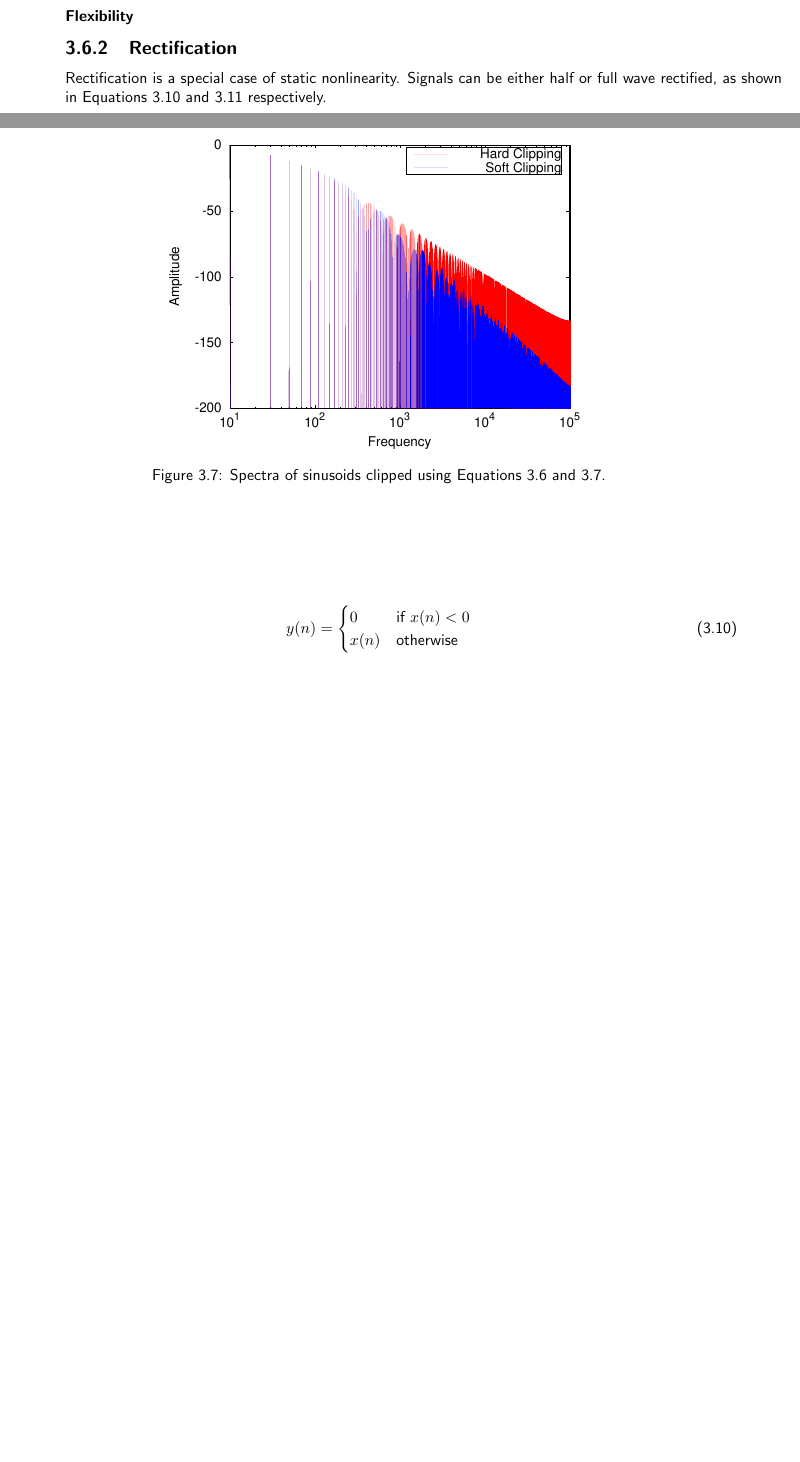
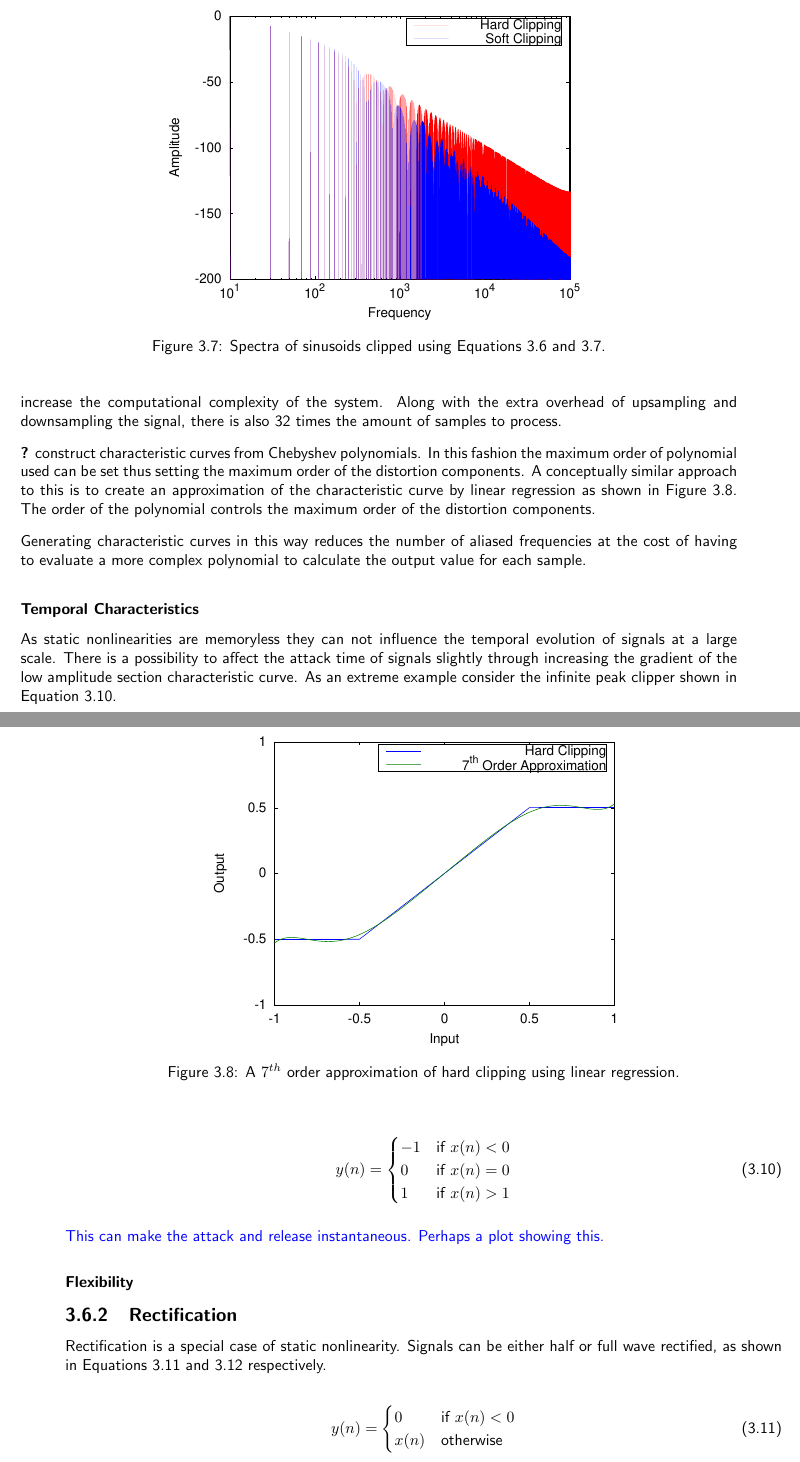
Before and after one commit to seanlikeskites/Thesis, a LaTeX thesis (Sean_Enderby_Thesis.tex, which reads chapter3/chapter3.tex): two parts of pages 17 and 18 of 29 before the commit and two parts of pages 18 and 19 of 30 after it, joined at a grey line, cut so that both start at the same text, the shorter picture padded with empty space. Compiled offline with pdfLaTeX.

Commit message:
and lo, there was approximation on the hills

```diff
--- a/chapter3/chapter3.tex
+++ b/chapter3/chapter3.tex
@@ -748,7 +754,42 @@
+			will most likely be inaudible due to having very low amplitudes. It does however increase the
+			computational complexity of the system. Along with the extra overhead of upsampling and
+			downsampling the signal, there is also 32 times the amount of samples to process.
+
+			\cite{fernandez-cid2001distortion} construct characteristic curves from Chebyshev polynomials. In
+			this fashion the maximum order of polynomial used can be set thus setting the maximum order of the
+			distortion components. A conceptually similar approach to this is to create an approximation of the
+			characteristic curve by linear regression as shown in Figure \ref{fig:ClippingApproximation}. The
+			order of the polynomial controls the maximum order of the distortion components.
+
+			\begin{figure}[h!]
+				\centering
+				\includegraphics[width=0.6\textwidth]{chapter3/Images/ClippingApproximation.eps}
+				\caption{A $7^{th}$ order approximation of hard clipping using linear regression.}
+				\label{fig:ClippingApproximation}
+			\end{figure}
+
+			Generating characteristic curves in this way reduces the number of aliased frequencies at the cost
+			of having to evaluate a more complex polynomial to calculate the output value for each sample.
 
 		\subsubsection*{Temporal Characteristics}
+			As static nonlinearities are memoryless they can not influence the temporal evolution of signals at
+			a large scale. There is a possibility to affect the attack time of signals slightly through
+			increasing the gradient of the low amplitude section characteristic curve. As an extreme example
+			consider the infinite peak clipper shown in Equation \ref{eq:InfinitePeakClipper}.
+
+			\begin{equation}
+				y(n) = \begin{cases}
+					-1 & \text{if $x(n) < 0$} \\
+					0 & \text{if $x(n) = 0$} \\
+					1 & \text{if $x(n) > 1$}
+				\end{cases}
+				\label{eq:InfinitePeakClipper}
+			\end{equation}
+
+			\note{This can make the attack and release instantaneous. Perhaps a plot showing this.}
 
 		\subsubsection*{Flexibility}
+
 %		\subsubsection*{Naturalness}
 
 	\subsection{Rectification}
```
Also changed, not shown: chapter3/Images/ClippingApproximation.eps (added), chapter3/chapter3.tex (12 more changed lines).
